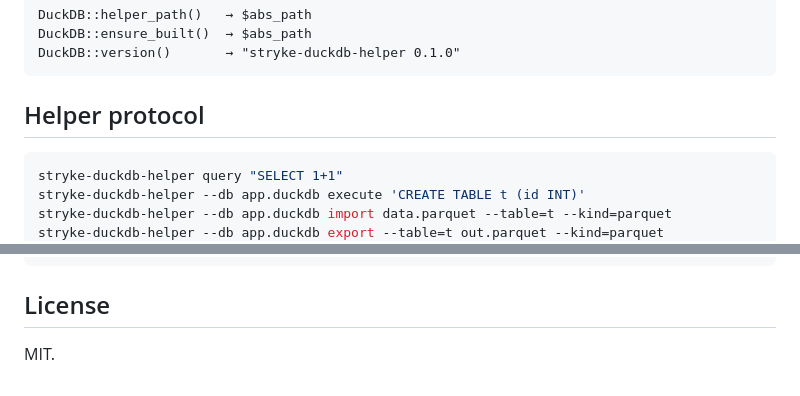
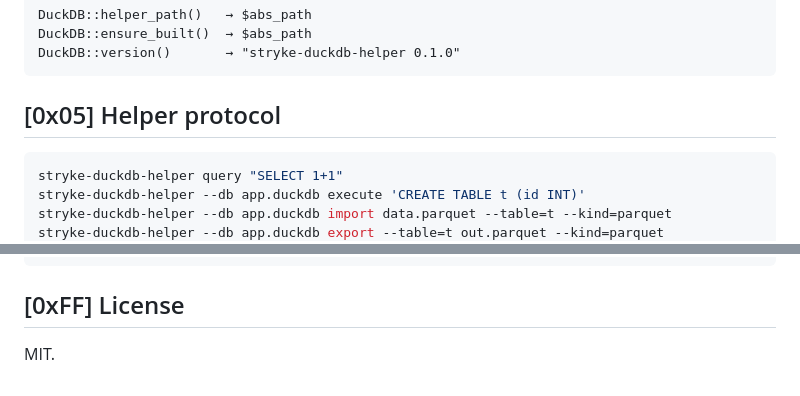
Before and after one commit to MenkeTechnologies/stryke-duckdb, a Markdown page: README.md, 2 parts joined by grey strips. Drawn GitHub-style.

````diff
--- a/README.md
+++ b/README.md
@@ -168,7 +202,7 @@ DuckDB::ensure_built()  → $abs_path
 DuckDB::version()       → "stryke-duckdb-helper 0.1.0"
 ```
 
-## Helper protocol
+## [0x05] Helper protocol
 
 ```sh
 stryke-duckdb-helper query "SELECT 1+1"
@@ -255,6 +289,6 @@ stryke-duckdb/
     release.yml                    # cross-compile + GH release on tag push
 ```
 
-## License
+## [0xFF] License
 
 MIT.
````
Also changed, not shown: other parts of README.md (+45 -11 lines).
